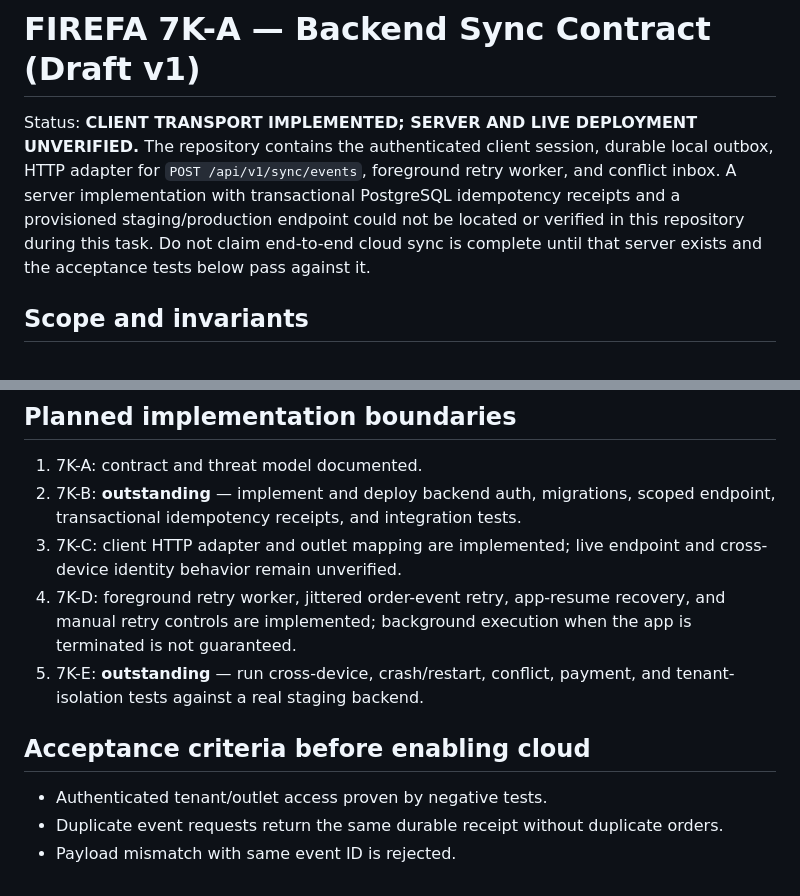
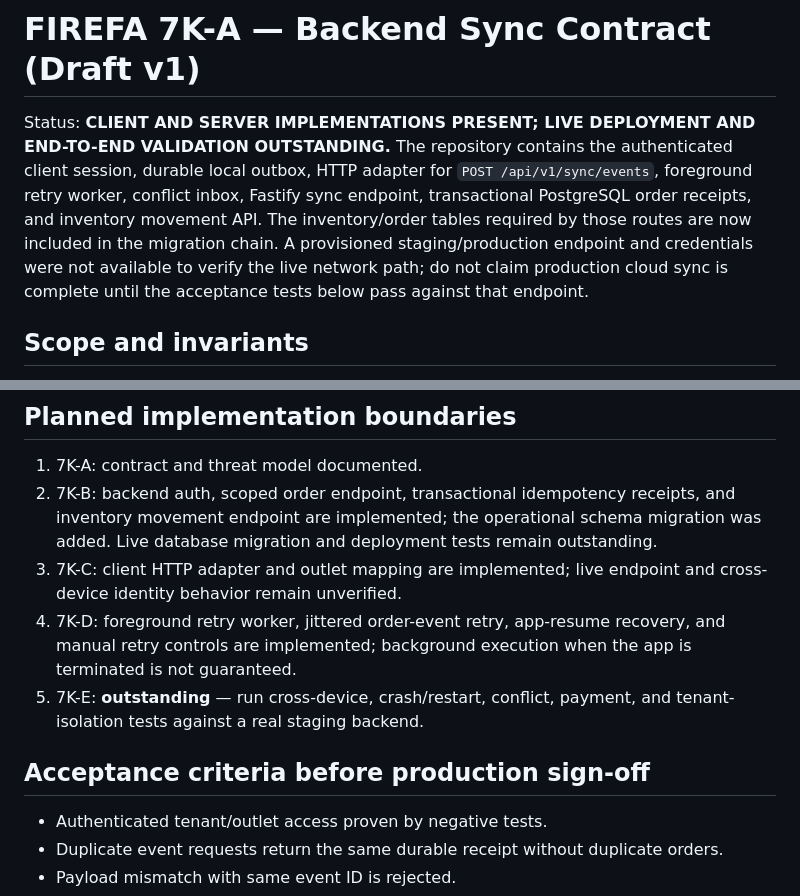
Before and after one commit to firefa123/FIREFA-9580220, a Markdown page: docs/architecture/7k-a-backend-sync-contract.md, 2 parts joined by grey strips. GitHub-like rendering.

Commit message:
Update sync contract to reflect implemented backend and pending deployment validation

```diff
--- a/docs/architecture/7k-a-backend-sync-contract.md
+++ b/docs/architecture/7k-a-backend-sync-contract.md
@@ -1,6 +1,6 @@
 # FIREFA 7K-A — Backend Sync Contract (Draft v1)
 
-Status: **CLIENT TRANSPORT IMPLEMENTED; SERVER AND LIVE DEPLOYMENT UNVERIFIED.** The repository contains the authenticated client session, durable local outbox, HTTP adapter for `POST /api/v1/sync/events`, foreground retry worker, and conflict inbox. A server implementation with transactional PostgreSQL idempotency receipts and a provisioned staging/production endpoint could not be located or verified in this repository during this task. Do not claim end-to-end cloud sync is complete until that server exists and the acceptance tests below pass against it.
+Status: **CLIENT AND SERVER IMPLEMENTATIONS PRESENT; LIVE DEPLOYMENT AND END-TO-END VALIDATION OUTSTANDING.** The repository contains the authenticated client session, durable local outbox, HTTP adapter for `POST /api/v1/sync/events`, foreground retry worker, conflict inbox, Fastify sync endpoint, transactional PostgreSQL order receipts, and inventory movement API. The inventory/order tables required by those routes are now included in the migration chain. A provisioned staging/production endpoint and credentials were not available to verify the live network path; do not claim production cloud sync is complete until the acceptance tests below pass against that endpoint.
 
 ## Scope and invariants
 
@@ -112,12 +112,12 @@ Existing client order IDs are display/local IDs, not global IDs. Before multi-de
 ## Planned implementation boundaries
 
 1. 7K-A: contract and threat model documented.
-2. 7K-B: **outstanding** — implement and deploy backend auth, migrations, scoped endpoint, transactional idempotency receipts, and integration tests.
+2. 7K-B: backend auth, scoped order endpoint, transactional idempotency receipts, and inventory movement endpoint are implemented; the operational schema migration was added. Live database migration and deployment tests remain outstanding.
 3. 7K-C: client HTTP adapter and outlet mapping are implemented; live endpoint and cross-device identity behavior remain unverified.
 4. 7K-D: foreground retry worker, jittered order-event retry, app-resume recovery, and manual retry controls are implemented; background execution when the app is terminated is not guaranteed.
 5. 7K-E: **outstanding** — run cross-device, crash/restart, conflict, payment, and tenant-isolation tests against a real staging backend.
 
-## Acceptance criteria before enabling cloud
+## Acceptance criteria before production sign-off
 
 - Authenticated tenant/outlet access proven by negative tests.
 - Duplicate event requests return the same durable receipt without duplicate orders.
```
